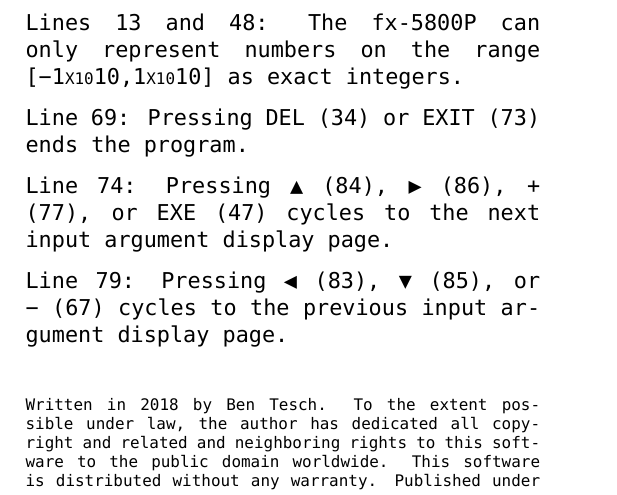
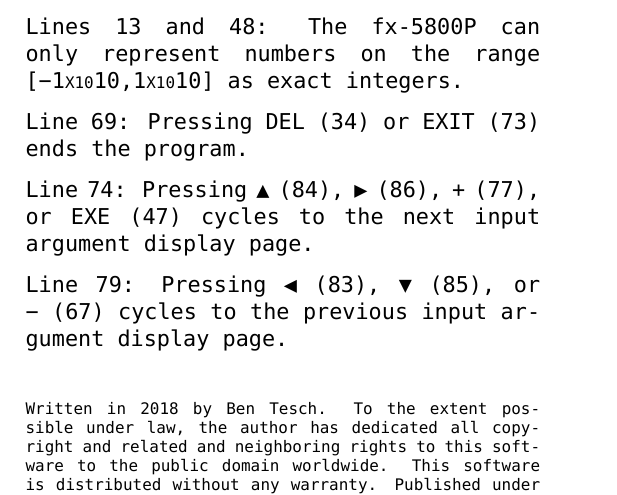
Before and after one commit to slugrustle/fx-5800P_progs, a LaTeX document (LCM/CASIO_fx-5800P_LCM.tex): part of page 2 of 2, cut so that both start at the same text. Compiled offline with XeLaTeX.

Commit message:
Minor typographical updates.

```diff
--- a/LCM/CASIO_fx-5800P_LCM.tex
+++ b/LCM/CASIO_fx-5800P_LCM.tex
@@ -210,11 +210,11 @@
 
 Lines 13 and 48: The fx-5800P can only represent numbers on the range [\MINUS 1\EXPTEN 10,1\EXPTEN 10] as exact integers.
 
-Line 69: Pressing DEL (34) or EXIT (73) ends the program.
+Line 69: Pressing DEL~(34) or EXIT~(73) ends the program.
 
-Line 74: Pressing \UPTRIANG ~(84), \RIGHTTRIANG ~(86), + (77), or EXE (47) cycles to the next input argument display page.
+Line 74: Pressing \UPTRIANG~(84), \RIGHTTRIANG~(86), +~(77), or EXE~(47) cycles to the next input argument display page.
 
-Line 79: Pressing \LEFTTRIANG ~(83), \DOWNTRIANG ~(85), or \MINUS ~(67) cycles to the previous input argument display page.
+Line 79: Pressing \LEFTTRIANG~(83), \DOWNTRIANG~(85), or \MINUS~(67) cycles to the previous input argument display page.
 
 \vspace{3ex}
 \scriptsize{Written in 2018 by Ben Tesch. To the extent possible under law, the author has dedicated all copyright and related and neighboring rights to this software to the public domain worldwide. This software is distributed without any warranty. Published under the CC0 1.0 Universal Public Domain Dedication; see \url{http://creativecommons.org/publicdomain/zero/1.0/}}
```
Also changed, not shown: GCD/CASIO_fx-5800P_GCD.tex (+3 -3 lines), GCD/CASIO_fx-5800P_GCD.txt (+1 -1 lines), GCD/CASIO_fx-5800P_GCD.pdf, LCM/CASIO_fx-5800P_LCM.pdf.
